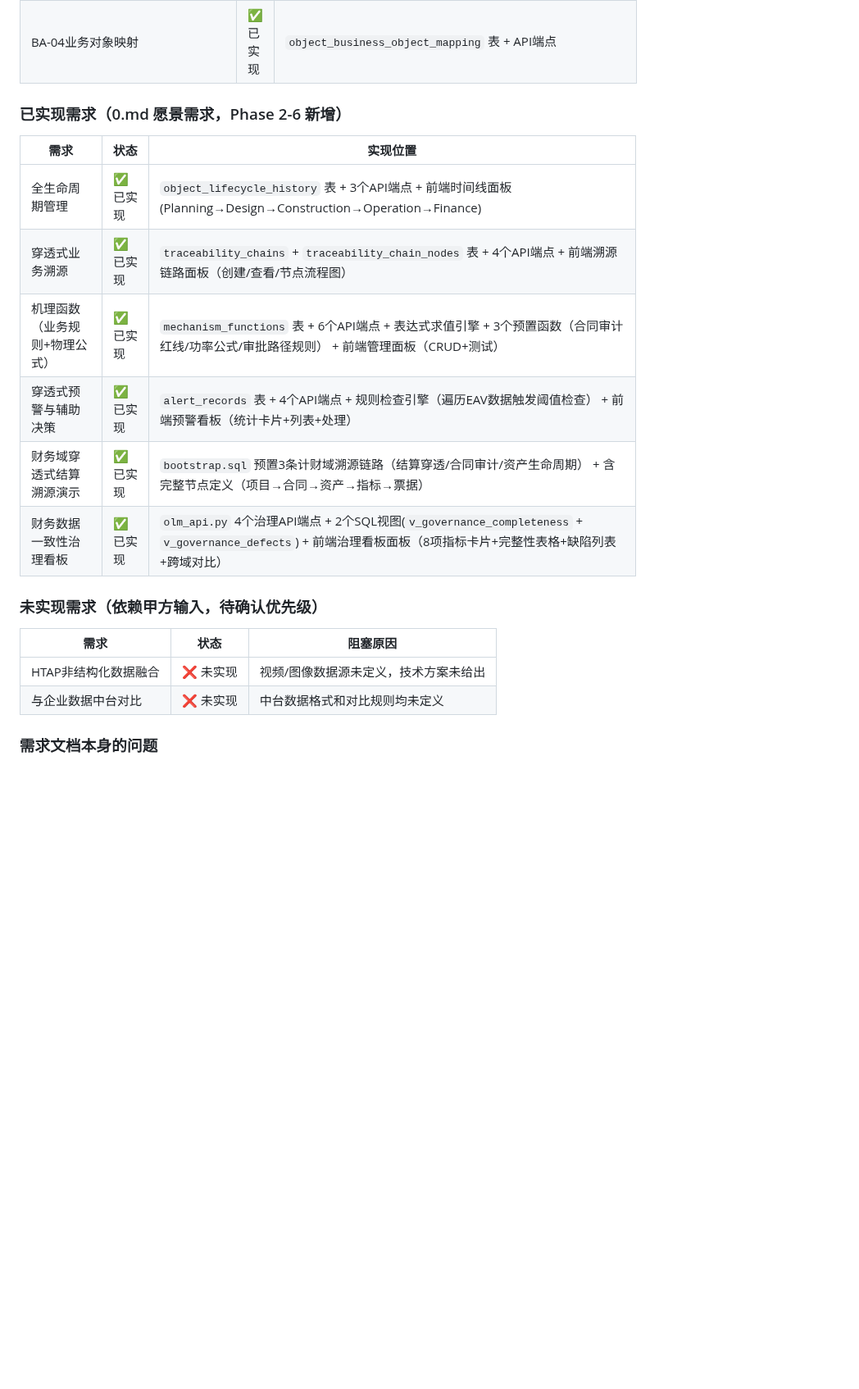
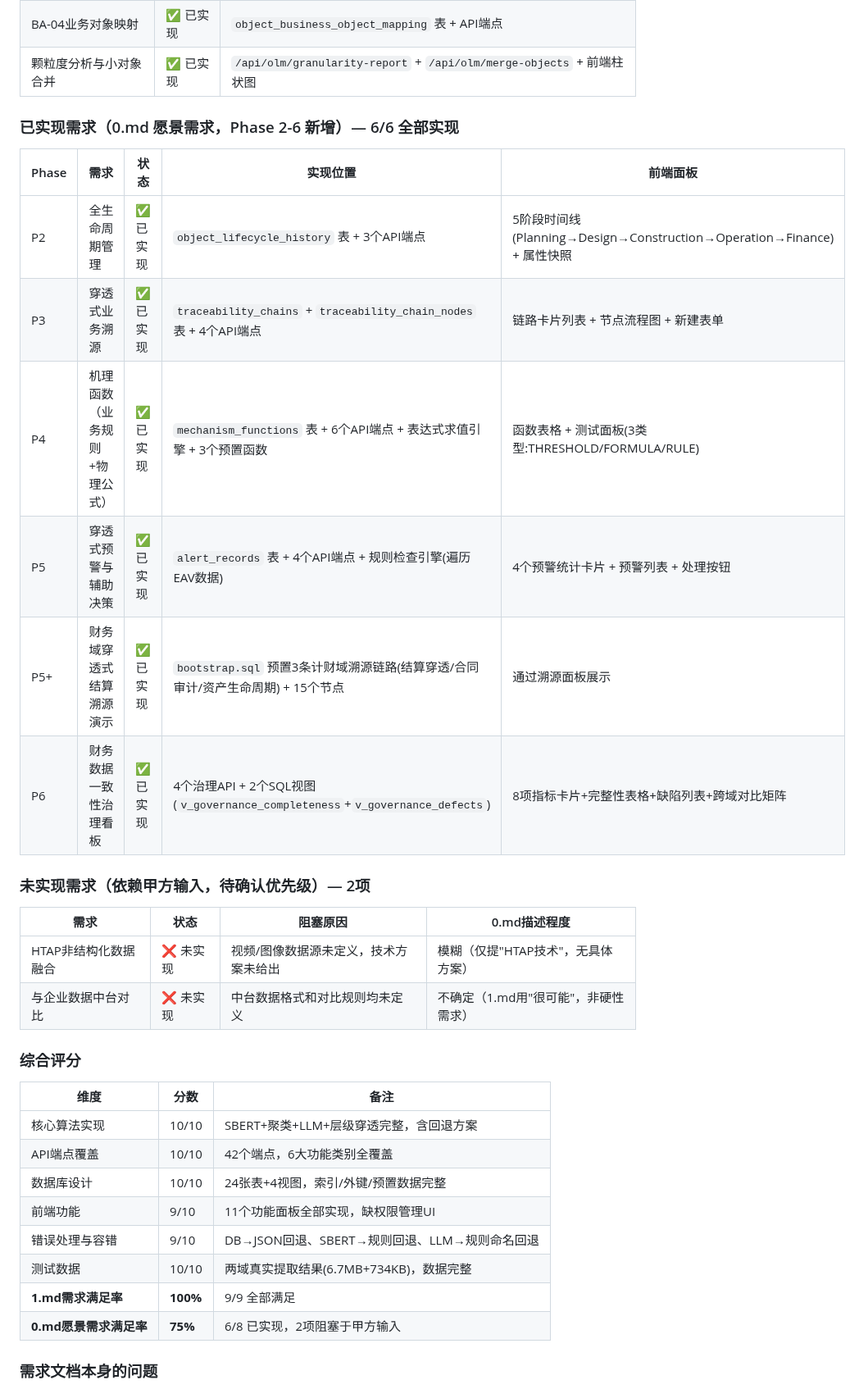
Before and after one commit to qqyjx/YIMO, a Markdown page: CLAUDE.md, the part around one of its changes. Shown at 82% size. Rendered like a GitHub page; blank space fills up the shorter version.

```diff
--- a/CLAUDE.md
+++ b/CLAUDE.md
@@ -644,22 +662,36 @@ bash init.sh  # Checks Python, project structure, DB, SBERT, git, data files
 | BA-04业务对象映射 | ✅ 已实现 | `object_business_object_mapping` 表 + API端点 |
+| 颗粒度分析与小对象合并 | ✅ 已实现 | `/api/olm/granularity-report` + `/api/olm/merge-objects` + 前端柱状图 |
 
-### 已实现需求（0.md 愿景需求，Phase 2-6 新增）
+### 已实现需求（0.md 愿景需求，Phase 2-6 新增）— 6/6 全部实现
 
-| 需求 | 状态 | 实现位置 |
-|------|------|----------|
-| 全生命周期管理 | ✅ 已实现 | `object_lifecycle_history` 表 + 3个API端点 + 前端时间线面板 (Planning→Design→Construction→Operation→Finance) |
-| 穿透式业务溯源 | ✅ 已实现 | `traceability_chains` + `traceability_chain_nodes` 表 + 4个API端点 + 前端溯源链路面板（创建/查看/节点流程图） |
-| 机理函数（业务规则+物理公式） | ✅ 已实现 | `mechanism_functions` 表 + 6个API端点 + 表达式求值引擎 + 3个预置函数（合同审计红线/功率公式/审批路径规则） + 前端管理面板（CRUD+测试） |
-| 穿透式预警与辅助决策 | ✅ 已实现 | `alert_records` 表 + 4个API端点 + 规则检查引擎（遍历EAV数据触发阈值检查） + 前端预警看板（统计卡片+列表+处理） |
-| 财务域穿透式结算溯源演示 | ✅ 已实现 | `bootstrap.sql` 预置3条计财域溯源链路（结算穿透/合同审计/资产生命周期） + 含完整节点定义（项目→合同→资产→指标→票据） |
-| 财务数据一致性治理看板 | ✅ 已实现 | `olm_api.py` 4个治理API端点 + 2个SQL视图(`v_governance_completeness` + `v_governance_defects`) + 前端治理看板面板（8项指标卡片+完整性表格+缺陷列表+跨域对比） |
+| Phase | 需求 | 状态 | 实现位置 | 前端面板 |
+|-------|------|------|----------|----------|
+| P2 | 全生命周期管理 | ✅ 已实现 | `object_lifecycle_history` 表 + 3个API端点 | 5阶段时间线(Planning→Design→Construction→Operation→Finance) + 属性快照 |
+| P3 | 穿透式业务溯源 | ✅ 已实现 | `traceability_chains` + `traceability_chain_nodes` 表 + 4个API端点 | 链路卡片列表 + 节点流程图 + 新建表单 |
+| P4 | 机理函数（业务规则+物理公式） | ✅ 已实现 | `mechanism_functions` 表 + 6个API端点 + 表达式求值引擎 + 3个预置函数 | 函数表格 + 测试面板(3类型:THRESHOLD/FORMULA/RULE) |
+| P5 | 穿透式预警与辅助决策 | ✅ 已实现 | `alert_records` 表 + 4个API端点 + 规则检查引擎(遍历EAV数据) | 4个预警统计卡片 + 预警列表 + 处理按钮 |
+| P5+ | 财务域穿透式结算溯源演示 | ✅ 已实现 | `bootstrap.sql` 预置3条计财域溯源链路(结算穿透/合同审计/资产生命周期) + 15个节点 | 通过溯源面板展示 |
+| P6 | 财务数据一致性治理看板 | ✅ 已实现 | 4个治理API + 2个SQL视图(`v_governance_completeness`+`v_governance_defects`) | 8项指标卡片+完整性表格+缺陷列表+跨域对比矩阵 |
 
-### 未实现需求（依赖甲方输入，待确认优先级）
+### 未实现需求（依赖甲方输入，待确认优先级）— 2项
 
-| 需求 | 状态 | 阻塞原因 |
-|------|------|----------|
-| HTAP非结构化数据融合 | ❌ 未实现 | 视频/图像数据源未定义，技术方案未给出 |
-| 与企业数据中台对比 | ❌ 未实现 | 中台数据格式和对比规则均未定义 |
+| 需求 | 状态 | 阻塞原因 | 0.md描述程度 |
+|------|------|----------|-------------|
+| HTAP非结构化数据融合 | ❌ 未实现 | 视频/图像数据源未定义，技术方案未给出 | 模糊（仅提"HTAP技术"，无具体方案） |
+| 与企业数据中台对比 | ❌ 未实现 | 中台数据格式和对比规则均未定义 | 不确定（1.md用"很可能"，非硬性需求） |
+
+### 综合评分
+
+| 维度 | 分数 | 备注 |
+|------|------|------|
+| 核心算法实现 | 10/10 | SBERT+聚类+LLM+层级穿透完整，含回退方案 |
+| API端点覆盖 | 10/10 | 42个端点，6大功能类别全覆盖 |
+| 数据库设计 | 10/10 | 24张表+4视图，索引/外键/预置数据完整 |
+| 前端功能 | 9/10 | 11个功能面板全部实现，缺权限管理UI |
+| 错误处理与容错 | 9/10 | DB→JSON回退、SBERT→规则回退、LLM→规则命名回退 |
+| 测试数据 | 10/10 | 两域真实提取结果(6.7MB+734KB)，数据完整 |
+| **1.md需求满足率** | **100%** | 9/9 全部满足 |
+| **0.md愿景需求满足率** | **75%** | 6/8 已实现，2项阻塞于甲方输入 |
 
 ### 需求文档本身的问题
 
```
Also changed, not shown: other parts of CLAUDE.md (+45 -17 lines).
